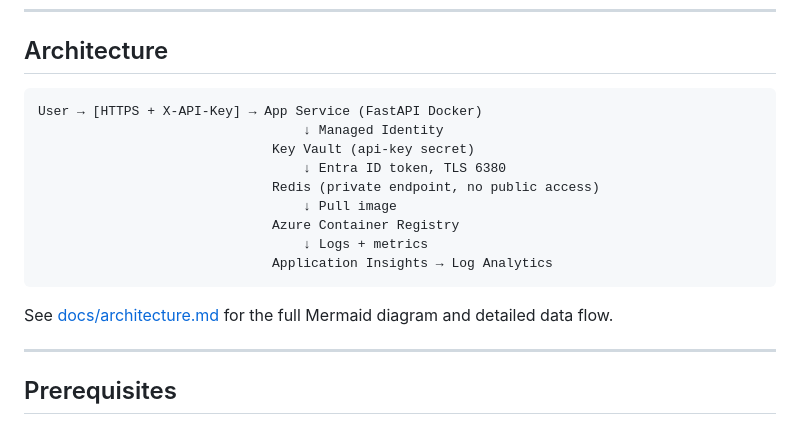
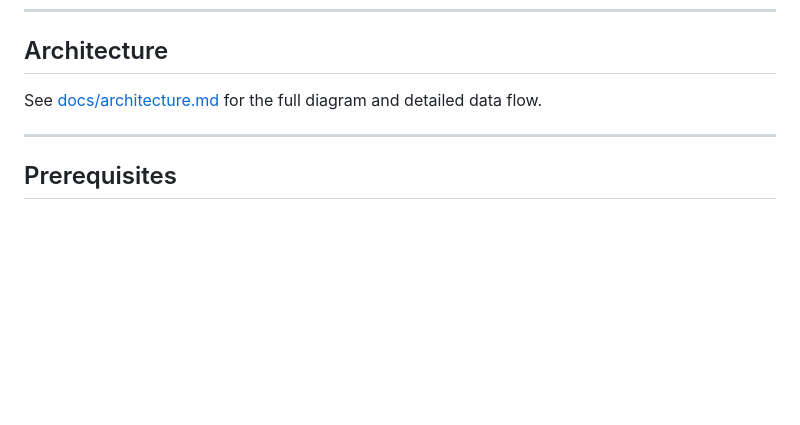
Before and after one commit to DanMadar27/azure-url-shortener, a Markdown page: README.md, the part around the change. Drawn GitHub-style; blank space fills up the shorter version.

Commit message:
Remove architecture diagram from README

````diff
--- a/README.md
+++ b/README.md
@@ -10,19 +10,7 @@ The deployment is fully observable: Application Insights captures distributed tr
 
 ## Architecture
 
-```
-User → [HTTPS + X-API-Key] → App Service (FastAPI Docker)
-                                  ↓ Managed Identity
-                              Key Vault (api-key secret)
-                                  ↓ Entra ID token, TLS 6380
-                              Redis (private endpoint, no public access)
-                                  ↓ Pull image
-                              Azure Container Registry
-                                  ↓ Logs + metrics
-                              Application Insights → Log Analytics
-```
-
-See [docs/architecture.md](docs/architecture.md) for the full Mermaid diagram and detailed data flow.
+See [docs/architecture.md](docs/architecture.md) for the full diagram and detailed data flow.
 
 ---
 
````
